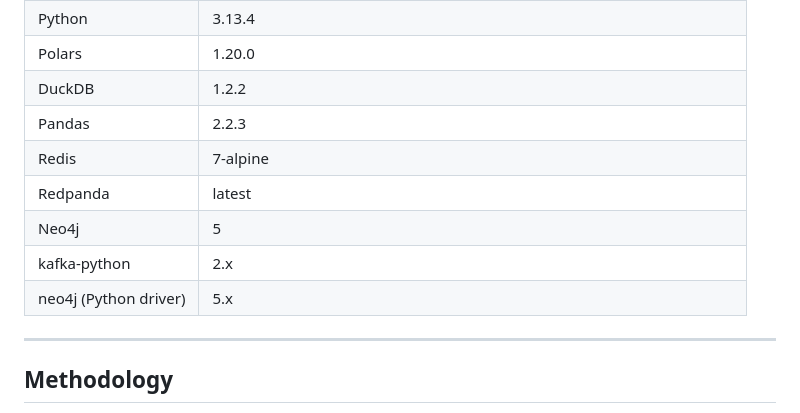
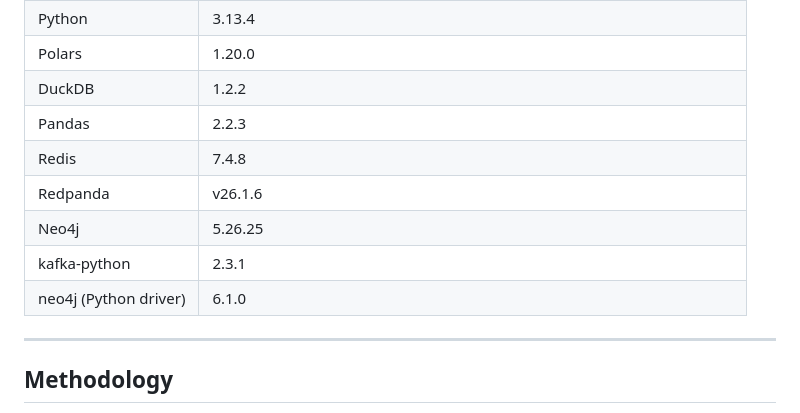
Before and after one commit to Ronnagon-Phukahuta/performance-benchmark, a Markdown page: README.md, the part around the change. Drawn GitHub-style.

Commit message:
update version
Co-authored-by: Copilot <copilot@github.com>

```diff
--- a/README.md
+++ b/README.md
@@ -40,11 +40,11 @@
 | Polars | 1.20.0 |
 | DuckDB | 1.2.2 |
 | Pandas | 2.2.3 |
-| Redis | 7-alpine |
-| Redpanda | latest |
-| Neo4j | 5 |
-| kafka-python | 2.x |
-| neo4j (Python driver) | 5.x |
+| Redis | 7.4.8 |
+| Redpanda | v26.1.6 |
+| Neo4j | 5.26.25 |
+| kafka-python | 2.3.1 |
+| neo4j (Python driver) | 6.1.0 |
 
 ---
 
```
